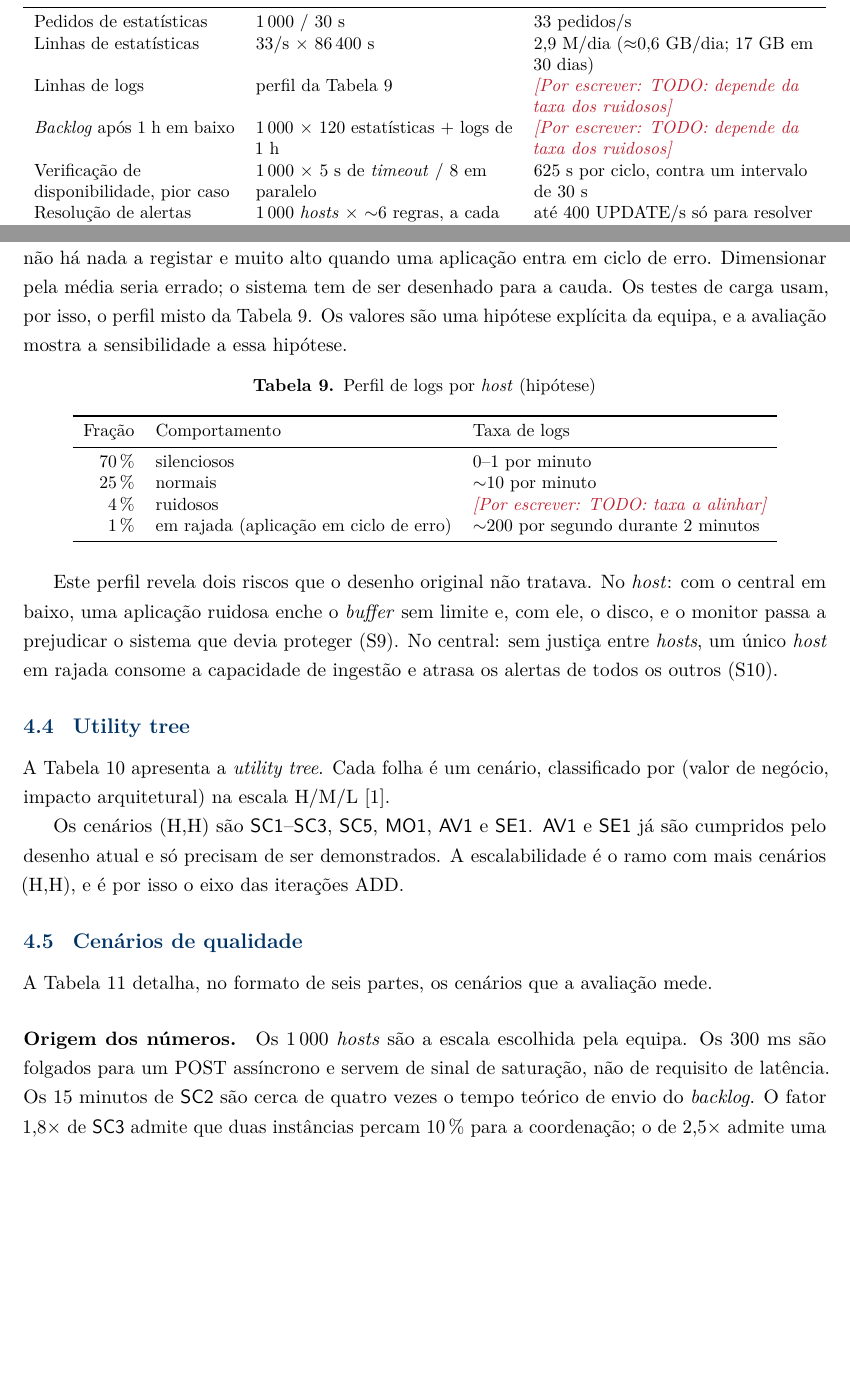
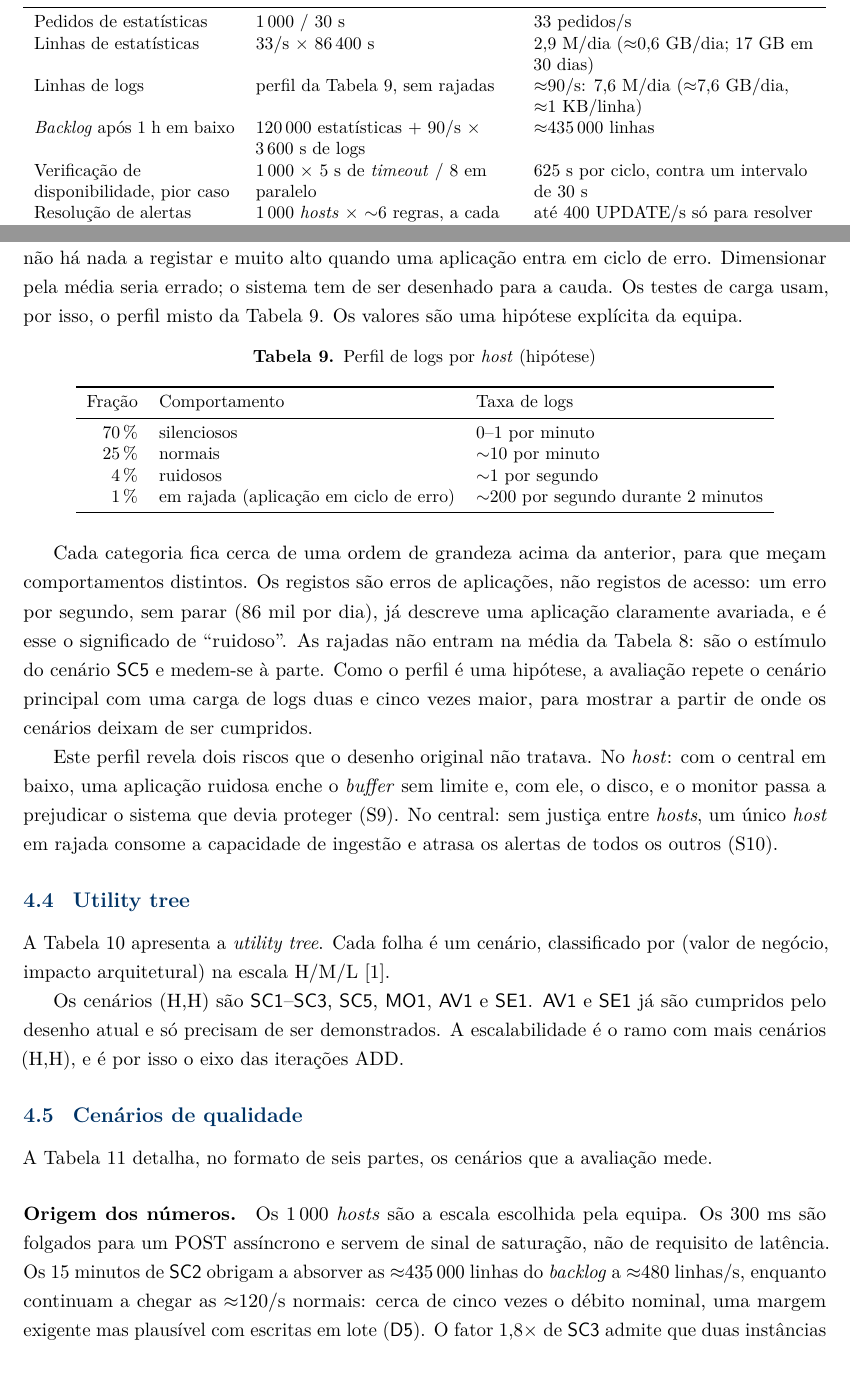
Before and after one commit to ads-iscte-rg-ja/monitor-platform, a LaTeX paper (report/main.tex, which reads report/seccoes/04-requisitos.tex): two parts of pages 14 and 15 of 33, joined at a grey line, cut so that both start at the same text, the shorter picture padded with empty space. Compiled offline with pdfLaTeX.

Commit message:
update log metrics

```diff
--- a/report/seccoes/04-requisitos.tex
+++ b/report/seccoes/04-requisitos.tex
@@ -81,8 +81,8 @@ estimativas.
     \midrule
     Pedidos de estatísticas & 1\,000 / 30~s & 33~pedidos/s \\
     Linhas de estatísticas & 33/s × 86\,400~s & 2,9~M/dia ($\approx$0,6~GB/dia; 17~GB em 30 dias) \\
-    Linhas de logs & perfil da Tabela~\ref{tab:perfil-logs} & \porescrever{TODO: depende da taxa dos ruidosos} \\
-    \emph{Backlog} após 1~h em baixo & 1\,000 × 120 estatísticas + logs de 1~h & \porescrever{TODO: depende da taxa dos ruidosos} \\
+    Linhas de logs & perfil da Tabela~\ref{tab:perfil-logs}, sem rajadas & $\approx$90/s: 7,6~M/dia ($\approx$7,6~GB/dia, $\approx$1~KB/linha) \\
+    \emph{Backlog} após 1~h em baixo & 120\,000 estatísticas + 90/s × 3\,600~s de logs & $\approx$435\,000 linhas \\
     Verificação de disponibilidade, pior caso & 1\,000 × 5~s de \emph{timeout} / 8 em paralelo & 625~s por ciclo, contra um intervalo de 30~s \\
     Resolução de alertas & 1\,000 \emph{hosts} × $\sim$6 regras, a cada 15~s & até 400 UPDATE/s só para resolver alertas \\
     Ligações à base de dados com 3 instâncias & 3 × 25 & 75 das 100 permitidas por omissão \\
@@ -100,8 +100,7 @@ uma reescrita foi rejeitada e cada ponto é tratado com uma tática localizada.
 O número de logs de um \emph{host} não é constante: é zero quando não há nada a registar e muito alto
 quando uma aplicação entra em ciclo de erro. Dimensionar pela média seria errado; o sistema tem de ser
 desenhado para a cauda. Os testes de carga usam, por isso, o perfil misto da
-Tabela~\ref{tab:perfil-logs}. Os valores são uma hipótese explícita da equipa, e a avaliação mostra a
-sensibilidade a essa hipótese.
+Tabela~\ref{tab:perfil-logs}. Os valores são uma hipótese explícita da equipa.
 
 \begin{table}[htbp]
   \centering\small
@@ -113,11 +112,18 @@ sensibilidade a essa hipótese.
     \midrule
     70\,\% & silenciosos & 0--1 por minuto \\
     25\,\% & normais & $\sim$10 por minuto \\
-    4\,\% & ruidosos & \porescrever{TODO: taxa a alinhar} \\
+    4\,\% & ruidosos & $\sim$1 por segundo \\
     1\,\% & em rajada (aplicação em ciclo de erro) & $\sim$200 por segundo durante 2 minutos \\
     \bottomrule
   \end{tabular}
 \end{table}
+
+Cada categoria fica cerca de uma ordem de grandeza acima da anterior, para que meçam comportamentos
+distintos. Os registos são erros de aplicações, não registos de acesso: um erro por segundo, sem parar (86
+mil por dia), já descreve uma aplicação claramente avariada, e é esse o significado de ``ruidoso''. As
+rajadas não entram na média da Tabela~\ref{tab:estimativas}: são o estímulo do cenário \cen{SC5} e
+medem-se à parte. Como o perfil é uma hipótese, a avaliação repete o cenário principal com uma carga de
+logs duas e cinco vezes maior, para mostrar a partir de onde os cenários deixam de ser cumpridos.
 
 Este perfil revela dois riscos que o desenho original não tratava. No \emph{host}: com o central em baixo,
 uma aplicação ruidosa enche o \emph{buffer} sem limite e, com ele, o disco, e o monitor passa a prejudicar o
@@ -198,7 +204,9 @@ A Tabela~\ref{tab:cenarios} detalha, no formato de seis partes, os cenários que
 
 \paragraph{Origem dos números.}
 Os 1\,000 \emph{hosts} são a escala escolhida pela equipa. Os 300~ms são folgados para um POST assíncrono e
-servem de sinal de saturação, não de requisito de latência. Os 15~minutos de \cen{SC2} são cerca de quatro
-vezes o tempo teórico de envio do \emph{backlog}. O fator 1,8× de \cen{SC3} admite que duas instâncias
+servem de sinal de saturação, não de requisito de latência. Os 15~minutos de \cen{SC2} obrigam a absorver as
+$\approx$435\,000 linhas do \emph{backlog} a $\approx$480 linhas/s, enquanto continuam a chegar as $\approx$120/s
+normais: cerca de cinco vezes o débito nominal, uma margem exigente mas plausível com escritas em lote
+(\dec{5}). O fator 1,8× de \cen{SC3} admite que duas instâncias
 percam 10\,\% para a coordenação; o de 2,5× admite uma perda maior com três. Os limites de \cen{MO1} correspondem a uma alteração confinada a um único
 módulo, que é o que a modificabilidade promete.
```
Also changed, not shown: docs/PLANO_MELHORIAS.md (+10 -10 lines).
